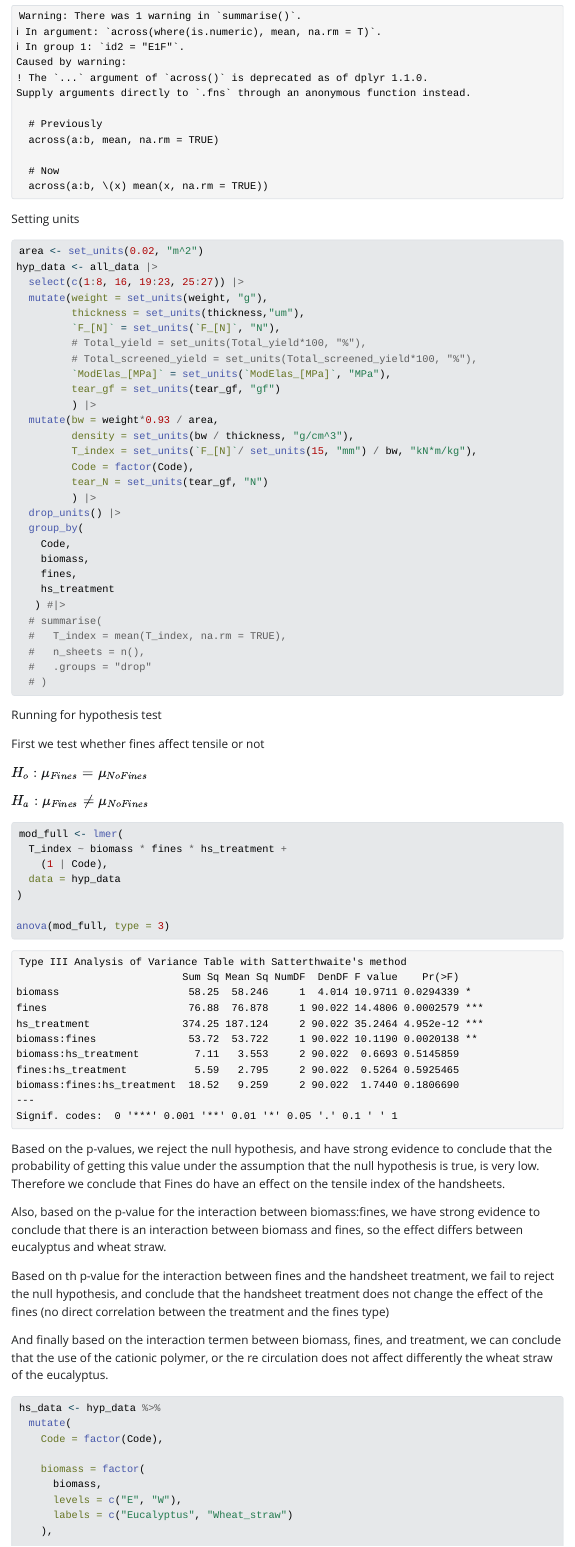
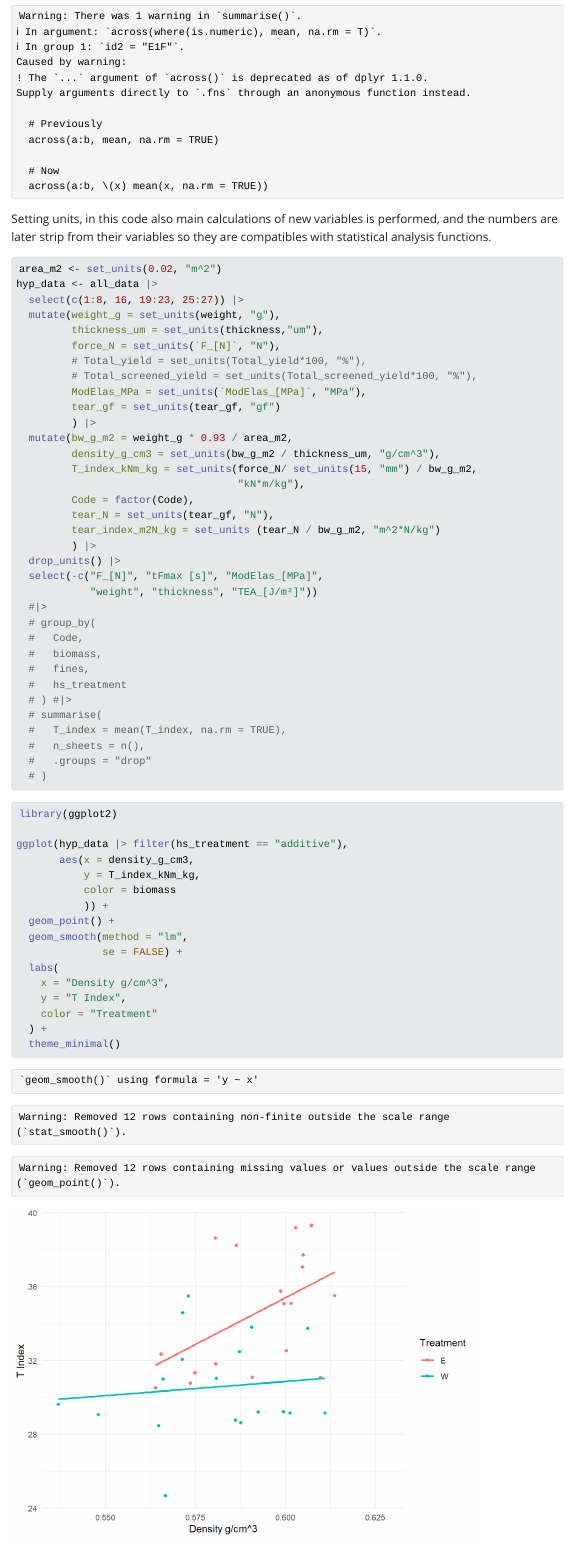
Before and after one commit to YefridC09/Fines_Study, a Quarto document (Data_processing.qmd): the page in a window 1100 px wide, from 2840 px down. The pictures show the output file Data_processing.html that the author committed with the source, opened offline; Quarto's library style sheets are replaced by a plain one without menus.

Commit message:
added graph of density vs T index

````diff
--- a/Data_processing.qmd
+++ b/Data_processing.qmd
@@ -113,39 +113,67 @@ fqa2_data <- fqa_data|>
   ))
 ```
 
-Setting units
+Setting units, in this code also main calculations of new variables is performed, and the numbers are later strip from their variables so they are compatibles with statistical analysis functions.
 
 ```{r}
-area <- set_units(0.02, "m^2")
+area_m2 <- set_units(0.02, "m^2")
 hyp_data <- all_data |>
   select(c(1:8, 16, 19:23, 25:27)) |>
-  mutate(weight = set_units(weight, "g"),
-         thickness = set_units(thickness,"um"),
-         `F_[N]` = set_units(`F_[N]`, "N"),
+  mutate(weight_g = set_units(weight, "g"),
+         thickness_um = set_units(thickness,"um"),
+         force_N = set_units(`F_[N]`, "N"),
          # Total_yield = set_units(Total_yield*100, "%"),
          # Total_screened_yield = set_units(Total_screened_yield*100, "%"),
-         `ModElas_[MPa]` = set_units(`ModElas_[MPa]`, "MPa"),
+         ModElas_MPa = set_units(`ModElas_[MPa]`, "MPa"),
          tear_gf = set_units(tear_gf, "gf")
          ) |>
-  mutate(bw = weight*0.93 / area,
-         density = set_units(bw / thickness, "g/cm^3"),
-         T_index = set_units(`F_[N]`/ set_units(15, "mm") / bw, "kN*m/kg"),
+  mutate(bw_g_m2 = weight_g * 0.93 / area_m2,
+         density_g_cm3 = set_units(bw_g_m2 / thickness_um, "g/cm^3"),
+         T_index_kNm_kg = set_units(force_N/ set_units(15, "mm") / bw_g_m2,
+                                    "kN*m/kg"),
          Code = factor(Code),
-         tear_N = set_units(tear_gf, "N")
+         tear_N = set_units(tear_gf, "N"),
+         tear_index_m2N_kg = set_units (tear_N / bw_g_m2, "m^2*N/kg")
          ) |>
   drop_units() |>
-  group_by(
-    Code,
-    biomass,
-    fines,
-    hs_treatment
-   ) #|>
+  select(-c("F_[N]", "tFmax [s]", "ModElas_[MPa]",
+            "weight", "thickness", "TEA_[J/m²]"))
+  #|>
+  # group_by(
+  #   Code,
+  #   biomass,
+  #   fines,
+  #   hs_treatment
+  # ) #|>
   # summarise(
   #   T_index = mean(T_index, na.rm = TRUE),
   #   n_sheets = n(),
   #   .groups = "drop"
   # )
 ```
+
+```{r}
+
+library(ggplot2)
+
+ggplot(hyp_data |> filter(hs_treatment == "additive"),
+       aes(x = density_g_cm3,
+           y = T_index_kNm_kg,
+           color = biomass
+           )) +
+  geom_point() +
+  geom_smooth(method = "lm",
+              se = FALSE) +
+  labs(
+    x = "Density g/cm^3",
+    y = "T Index",
+    color = "Treatment"
+  ) +
+  theme_minimal()
+
+
+```
+
 
 Running for hypothesis test
 
@@ -157,7 +185,7 @@ $H_a: \mu_{Fines} \neq \mu_{NoFines}$
 
 ```{r}
 mod_full <- lmer(
-  T_index ~ biomass * fines * hs_treatment +
+  T_index_kNm_kg ~ biomass * fines * hs_treatment +
     (1 | Code),
   data = hyp_data
 )
@@ -171,7 +199,7 @@ Also, based on the p-value for the interaction between biomass:fines, we have st
 
 Based on th p-value for the interaction between fines and the handsheet treatment, we fail to reject the null hypothesis, and conclude that the handsheet treatment does not change the effect of the fines (no direct correlation between the treatment and the fines type)
 
-And finally based on the interaction termen between biomass, fines, and treatment, we can conclude that the use of the cationic polymer, or the re circulation does not affect differently the wheat straw of the eucalyptus.
+And finally based on the interaction term between biomass, fines, and treatment, we can conclude that the use of the cationic polymer, or the re circulation does not affect differently the wheat straw of the eucalyptus.
 
 ```{r}
 hs_data <- hyp_data %>%
````
Also changed, not shown: Data_processing.html, Data_processing_files/figure-html/unnamed-chunk-11-1.png (added), Data_processing_files/figure-html/unnamed-chunk-16-1.png, Data_processing_files/figure-html/unnamed-chunk-18-1.png (added), Data_processing.qmd (36 more changed lines).
